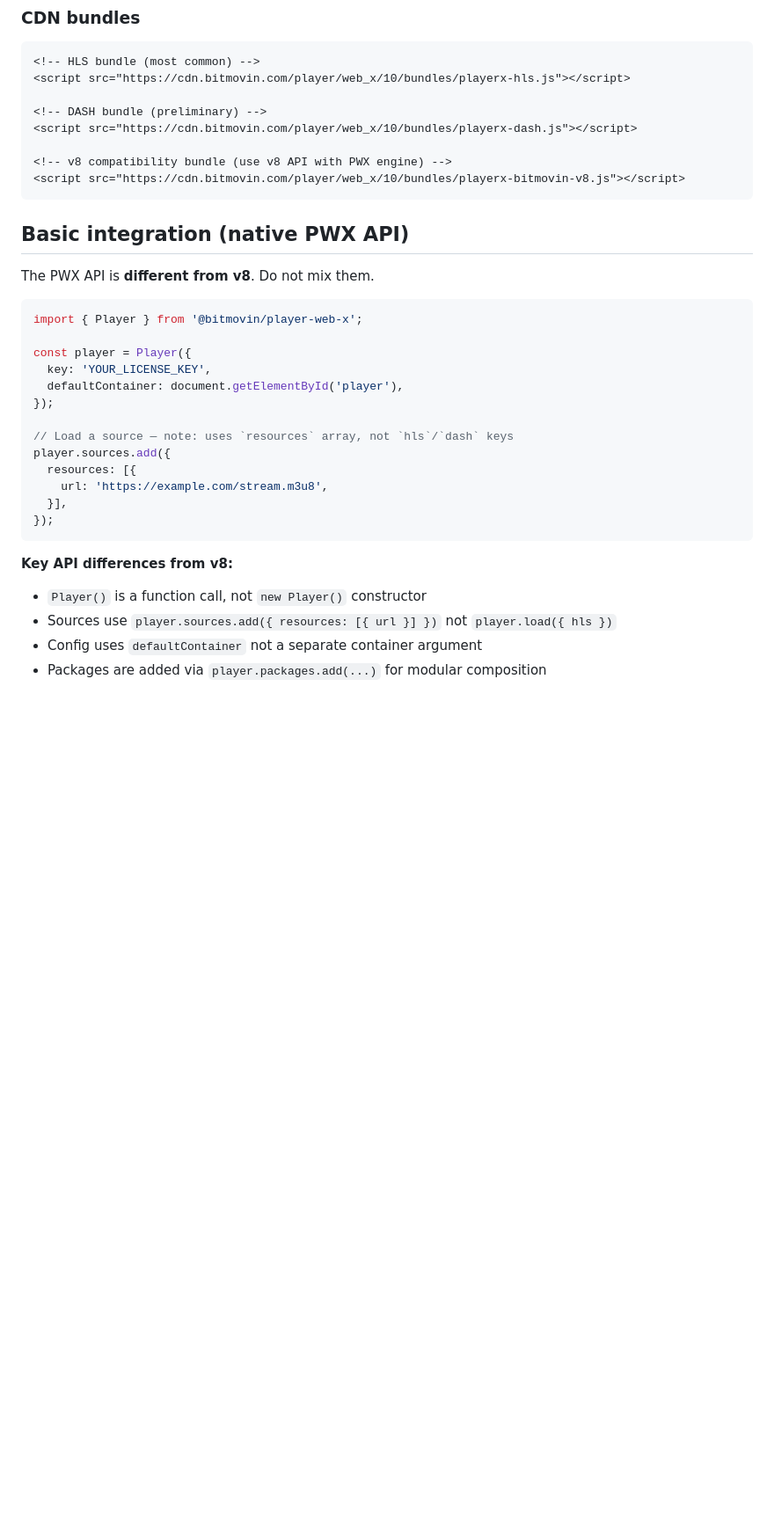
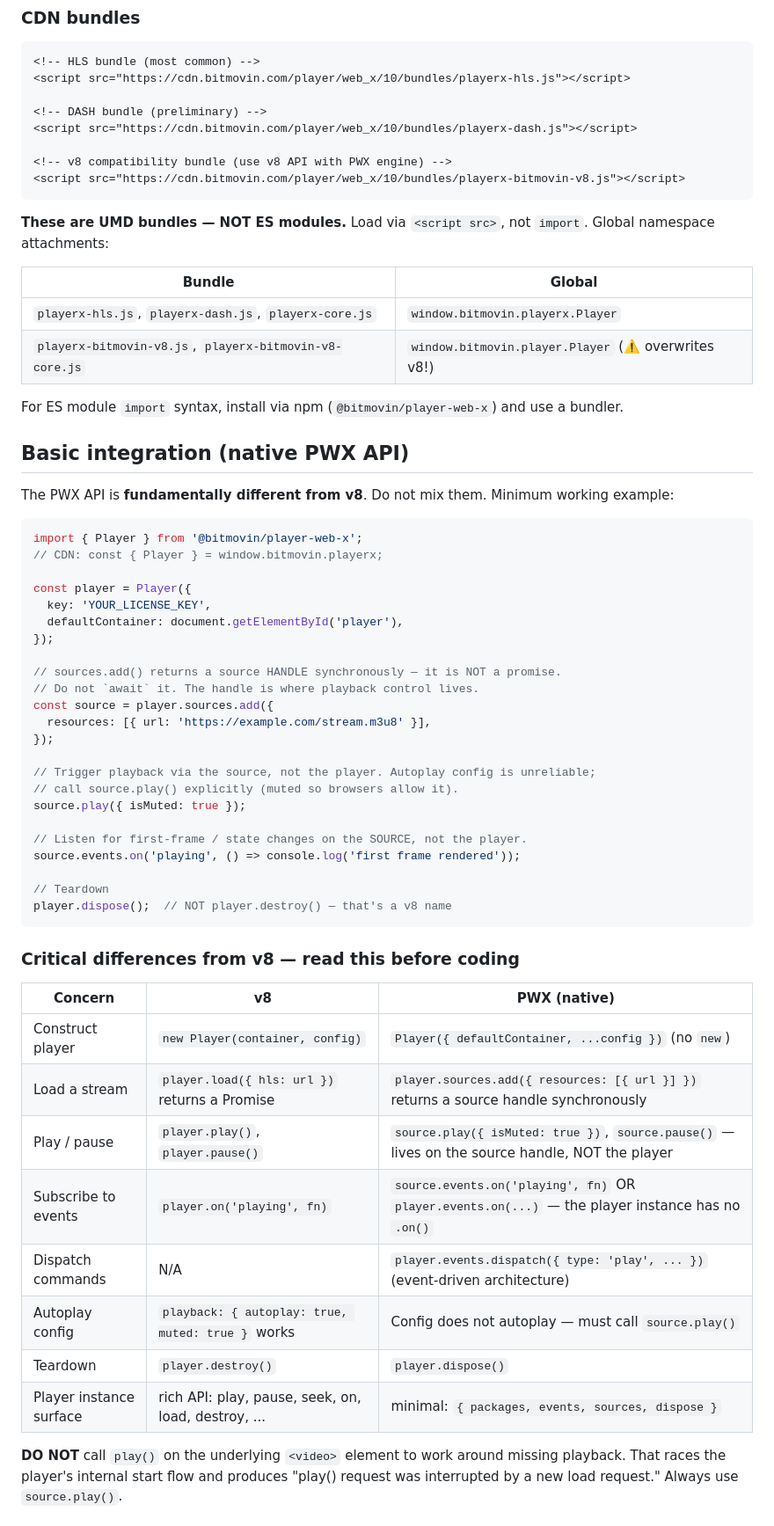
Before and after one commit to bitmovin/skills, a Markdown page: skills/bitmovin-player/SKILL.md, the part around one of its changes. Shown at 88% size. GitHub-like rendering; blank space fills up the shorter version.

````diff
--- a/skills/bitmovin-player/SKILL.md
+++ b/skills/bitmovin-player/SKILL.md
@@ -487,28 +498,57 @@ npm install @bitmovin/player-web-x
 <script src="https://cdn.bitmovin.com/player/web_x/10/bundles/playerx-bitmovin-v8.js"></script>
 ```
 
+**These are UMD bundles — NOT ES modules.** Load via `<script src>`, not `import`. Global namespace attachments:
+
+| Bundle | Global |
+|--------|--------|
+| `playerx-hls.js`, `playerx-dash.js`, `playerx-core.js` | `window.bitmovin.playerx.Player` |
+| `playerx-bitmovin-v8.js`, `playerx-bitmovin-v8-core.js` | `window.bitmovin.player.Player` (⚠️ overwrites v8!) |
+
+For ES module `import` syntax, install via npm (`@bitmovin/player-web-x`) and use a bundler.
+
 ## Basic integration (native PWX API)
 
-The PWX API is **different from v8**. Do not mix them.
+The PWX API is **fundamentally different from v8**. Do not mix them. Minimum working example:
 
 ```typescript
 import { Player } from '@bitmovin/player-web-x';
+// CDN: const { Player } = window.bitmovin.playerx;
 
 const player = Player({
   key: 'YOUR_LICENSE_KEY',
   defaultContainer: document.getElementById('player'),
 });
 
-// Load a source — note: uses `resources` array, not `hls`/`dash` keys
-player.sources.add({
-  resources: [{
-    url: 'https://example.com/stream.m3u8',
-  }],
+// sources.add() returns a source HANDLE synchronously — it is NOT a promise.
+// Do not `await` it. The handle is where playback control lives.
+const source = player.sources.add({
+  resources: [{ url: 'https://example.com/stream.m3u8' }],
 });
+
+// Trigger playback via the source, not the player. Autoplay config is unreliable;
+// call source.play() explicitly (muted so browsers allow it).
+source.play({ isMuted: true });
+
+// Listen for first-frame / state changes on the SOURCE, not the player.
+source.events.on('playing', () => console.log('first frame rendered'));
+
+// Teardown
+player.dispose();  // NOT player.destroy() — that's a v8 name
 ```
 
-**Key API differences from v8:**
-- `Player()` is a function call, not `new Player()` constructor
-- Sources use `player.sources.add({ resources: [{ url }] })` not `player.load({ hls })`
-- Config uses `defaultContainer` not a separate container argument
-- Packages are added via `player.packages.add(...)` for modular composition
+### Critical differences from v8 — read this before coding
+
+| Concern | v8 | PWX (native) |
+|---------|----|-----|
+| Construct player | `new Player(container, config)` | `Player({ defaultContainer, ...config })` (no `new`) |
+| Load a stream | `player.load({ hls: url })` returns a Promise | `player.sources.add({ resources: [{ url }] })` returns a source handle synchronously |
+| Play / pause | `player.play()`, `player.pause()` | `source.play({ isMuted: true })`, `source.pause()` — lives on the source handle, NOT the player |
+| Subscribe to events | `player.on('playing', fn)` | `source.events.on('playing', fn)` OR `player.events.on(...)` — the player instance has no `.on()` |
+| Dispatch commands | N/A | `player.events.dispatch({ type: 'play', ... })` (event-driven architecture) |
+| Autoplay config | `playback: { autoplay: true, muted: true }` works | Config does not autoplay — must call `source.play()` |
+| Teardown | `player.destroy()` | `player.dispose()` |
+| Player instance surface | rich API: play, pause, seek, on, load, destroy, ... | minimal: `{ packages, events, sources, dispose }` |
+
+**DO NOT** call `play()` on the underlying `<video>` element to work around missing playback. That races the player's internal start flow and produces "play() request was interrupted by a new load request." Always use `source.play()`.
+
````
Also changed, not shown: other parts of skills/bitmovin-player/SKILL.md (+71 -7 lines).
